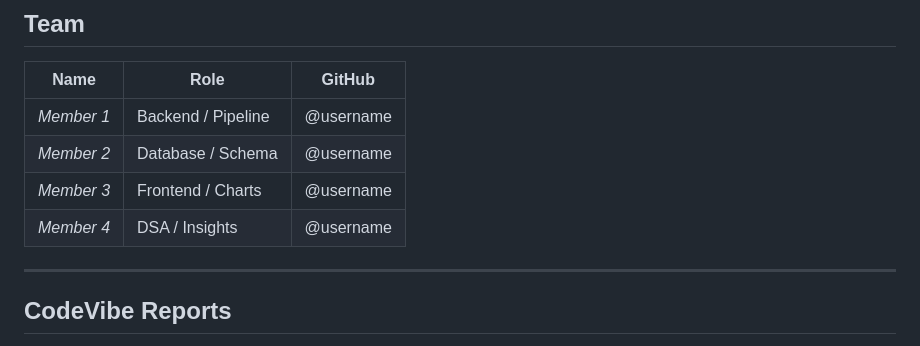
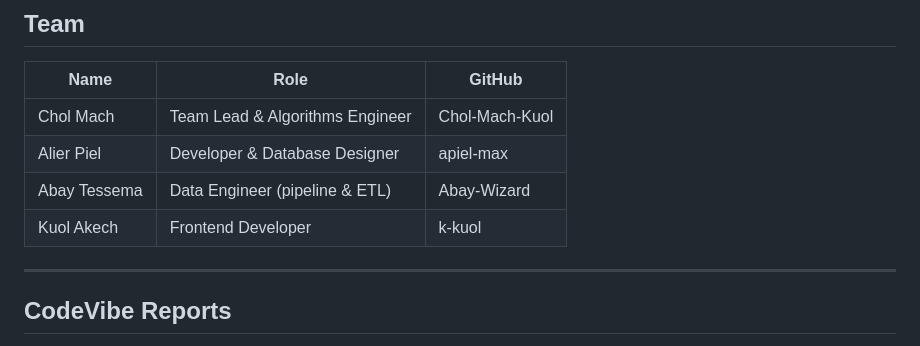
Before and after one commit to Chol-Mach-Kuol/Summative_Urban-Mobility-Data-Explorer, a Markdown page: README.md, the part around the change. Drawn GitHub-style.

Commit message:
Update team members in README.md

```diff
--- a/README.md
+++ b/README.md
@@ -135,10 +135,10 @@ The backend also serves the frontend, so no separate step is needed. Open `http:
 
 | Name | Role | GitHub |
 |------|------|--------|
-| _Member 1_ | Backend / Pipeline | @username |
-| _Member 2_ | Database / Schema | @username |
-| _Member 3_ | Frontend / Charts | @username |
-| _Member 4_ | DSA / Insights | @username |
+| Chol Mach | Team Lead & Algorithms Engineer | Chol-Mach-Kuol |
+| Alier Piel | Developer & Database Designer | apiel-max |
+| Abay Tessema | Data Engineer (pipeline & ETL) | Abay-Wizard |
+| Kuol Akech | Frontend Developer | k-kuol |
 
 ---
 
```
